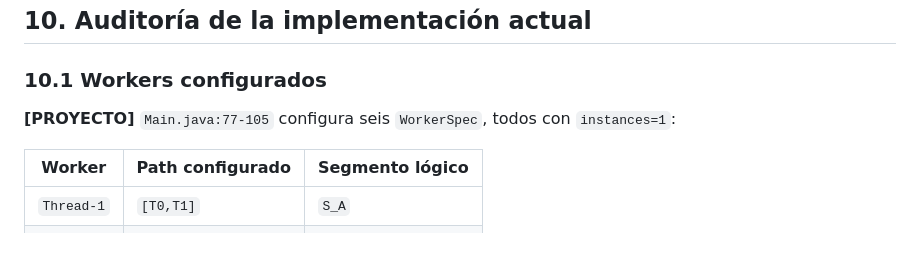
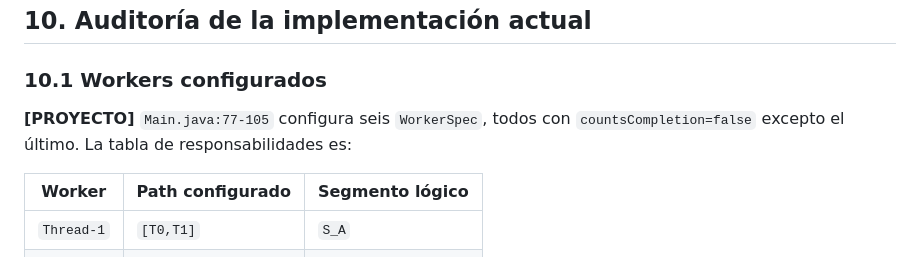
Before and after one commit to 1v6n/final-cp-project, a Markdown page: GUIA_ESTUDIO_PAPER_Y_PROYECTO.md, the part around the change. Drawn GitHub-style.

```diff
--- a/GUIA_ESTUDIO_PAPER_Y_PROYECTO.md
+++ b/GUIA_ESTUDIO_PAPER_Y_PROYECTO.md
@@ -917,7 +917,7 @@ implícita entre un objeto Java y un cliente concreto.
 ### 10.1 Workers configurados
 
 **[PROYECTO]** `Main.java:77-105` configura seis `WorkerSpec`, todos con
-`instances=1`:
+`countsCompletion=false` excepto el último. La tabla de responsabilidades es:
 
 | Worker     | Path configurado | Segmento lógico |
 | ---------- | ---------------- | --------------- |
```
Also changed, not shown: CHANGELOG.md (+37 -3 lines).
